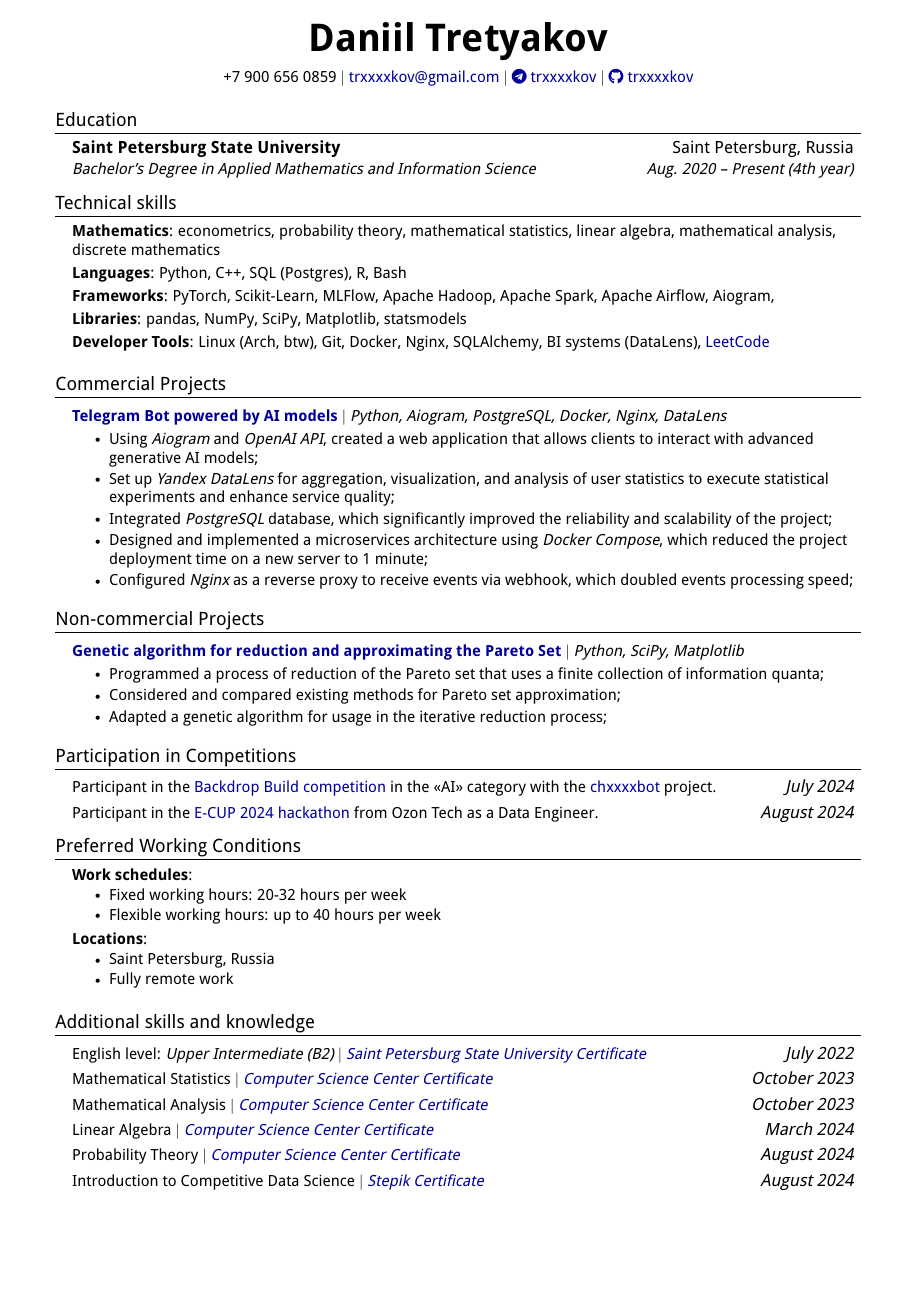
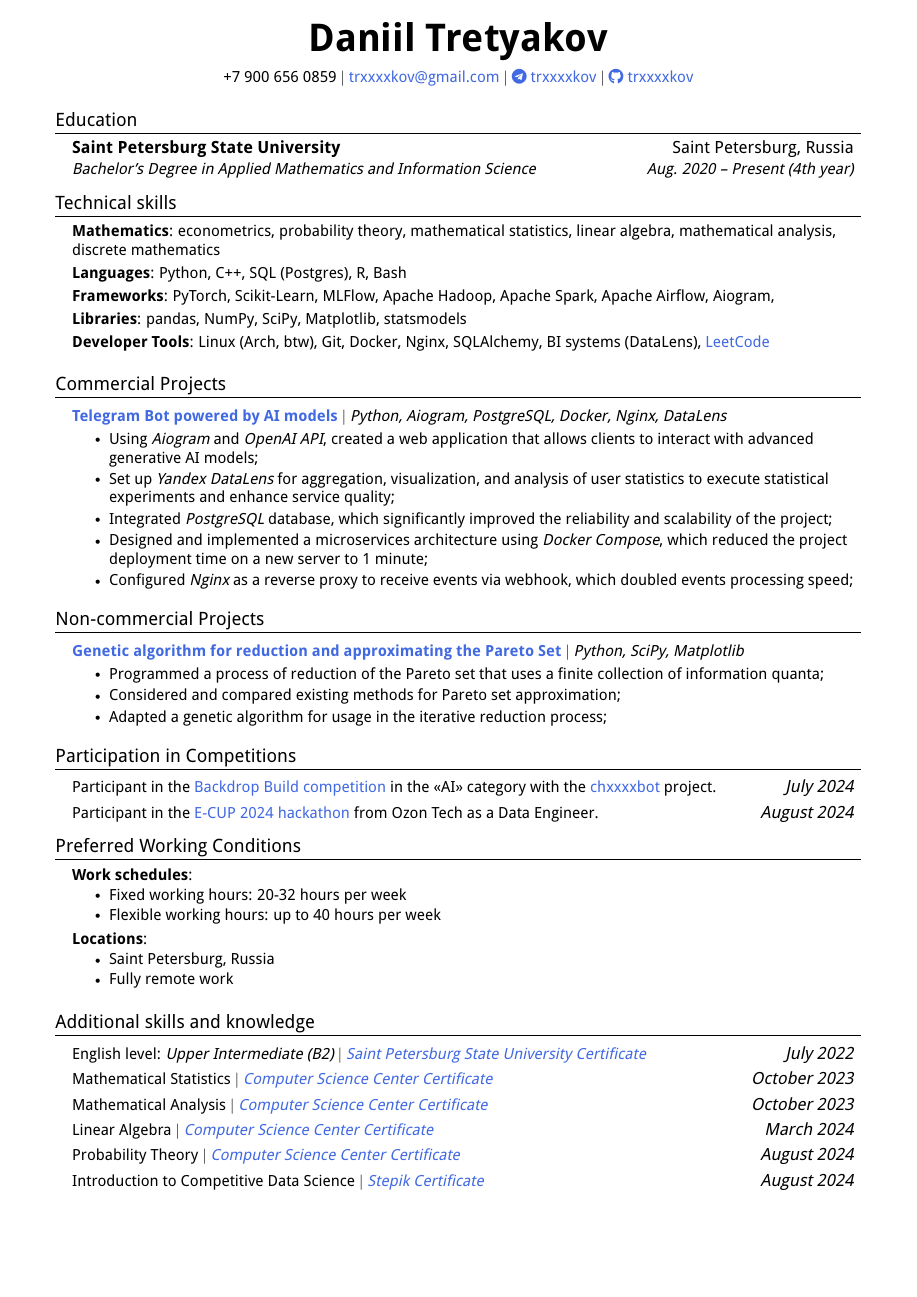
Before and after one commit to trxxxxkov/trxxxxkov, a LaTeX CV (resume-en.tex): the whole page. Compiled offline with pdfLaTeX.

Commit message:
Set linkcolor to 'Royal Blue'

```diff
--- a/resume-en.tex
+++ b/resume-en.tex
@@ -16,7 +16,7 @@
 \usepackage{enumitem}
 \usepackage{fontawesome5}
 \usepackage{xcolor}
-\definecolor{darkblue}{rgb}{0.0, 0.0, 0.6}
+\definecolor{darkblue}{RGB}{65, 105, 225}
 \usepackage{hyperref}
 \hypersetup{
     colorlinks=true,       % false: boxed links; true: colored links
```
Also changed, not shown: resume-ru.tex (+1 -1 lines).
